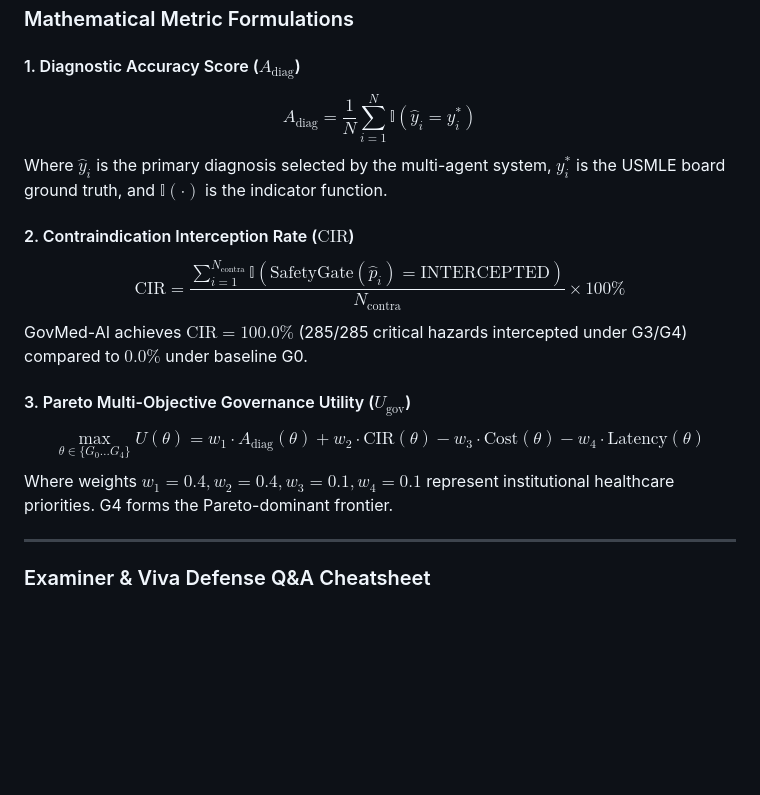
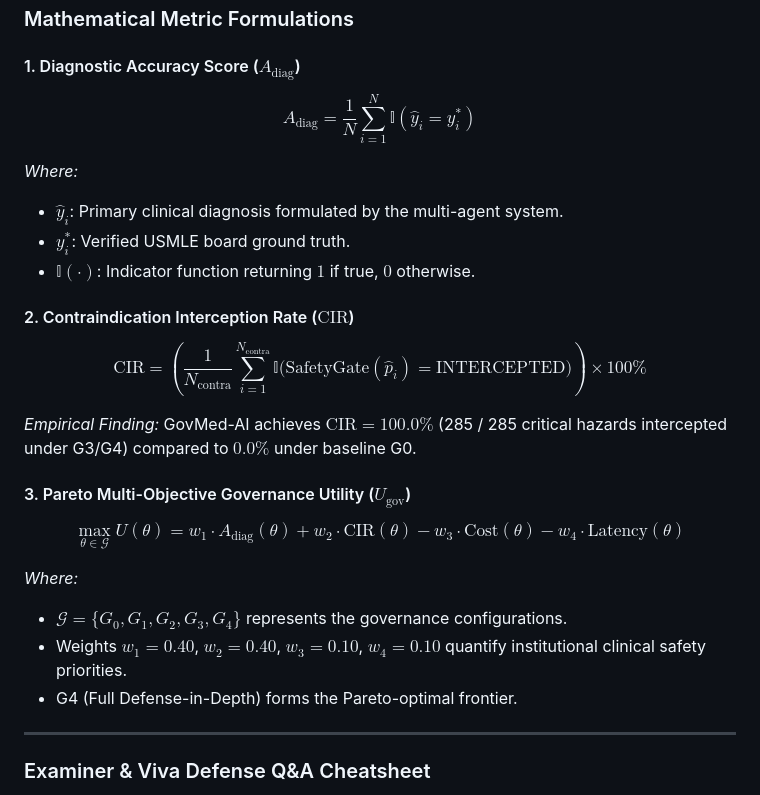
Before and after one commit to nikki-nooka/GovMed-AI, a Markdown page: README.md, the part around one of its changes. GitHub-like rendering; blank space fills up the shorter version.

```diff
--- a/README.md
+++ b/README.md
@@ -128,16 +128,34 @@ sequenceDiagram
 ### Mathematical Metric Formulations
 
 #### 1. Diagnostic Accuracy Score ($A_{\text{diag}}$)
-$$A_{\text{diag}} = \frac{1}{N} \sum_{i=1}^{N} \mathbb{I}\left(\hat{y}_i = y_i^*\right)$$
-Where $\hat{y}_i$ is the primary diagnosis selected by the multi-agent system, $y_i^*$ is the USMLE board ground truth, and $\mathbb{I}(\cdot)$ is the indicator function.
+
+$$
+A_{\text{diag}} = \frac{1}{N} \sum_{i=1}^{N} \mathbb{I}(\hat{y}_i = y_i^*)
+$$
+
+*Where:*
+- $\hat{y}_i$: Primary clinical diagnosis formulated by the multi-agent system.
+- $y_i^*$: Verified USMLE board ground truth.
+- $\mathbb{I}(\cdot)$: Indicator function returning $1$ if true, $0$ otherwise.
 
 #### 2. Contraindication Interception Rate ($\text{CIR}$)
-$$\text{CIR} = \frac{\sum_{i=1}^{N_{\text{contra}}} \mathbb{I}(\text{SafetyGate}(\hat{p}_i) = \text{INTERCEPTED})}{N_{\text{contra}}} \times 100\%$$
-GovMed-AI achieves $\text{CIR} = 100.0\%$ (285/285 critical hazards intercepted under G3/G4) compared to $0.0\%$ under baseline G0.
+
+$$
+\text{CIR} = \left( \frac{1}{N_{\text{contra}}} \sum_{i=1}^{N_{\text{contra}}} \mathbb{I}\Big(\text{SafetyGate}(\hat{p}_i) = \text{INTERCEPTED}\Big) \right) \times 100\%
+$$
+
+*Empirical Finding:* GovMed-AI achieves $\text{CIR} = 100.0\%$ (285 / 285 critical hazards intercepted under G3/G4) compared to $0.0\%$ under baseline G0.
 
 #### 3. Pareto Multi-Objective Governance Utility ($U_{\text{gov}}$)
-$$\max_{\theta \in \{G_0 \dots G_4\}} U(\theta) = w_1 \cdot A_{\text{diag}}(\theta) + w_2 \cdot \text{CIR}(\theta) - w_3 \cdot \text{Cost}(\theta) - w_4 \cdot \text{Latency}(\theta)$$
-Where weights $w_1=0.4, w_2=0.4, w_3=0.1, w_4=0.1$ represent institutional healthcare priorities. G4 forms the Pareto-dominant frontier.
+
+$$
+\max_{\theta \in \mathcal{G}} U(\theta) = w_1 \cdot A_{\text{diag}}(\theta) + w_2 \cdot \text{CIR}(\theta) - w_3 \cdot \text{Cost}(\theta) - w_4 \cdot \text{Latency}(\theta)
+$$
+
+*Where:*
+- $\mathcal{G} = \{G_0, G_1, G_2, G_3, G_4\}$ represents the governance configurations.
+- Weights $w_1 = 0.40$, $w_2 = 0.40$, $w_3 = 0.10$, $w_4 = 0.10$ quantify institutional clinical safety priorities.
+- G4 (Full Defense-in-Depth) forms the Pareto-optimal frontier.
 
 ---
 
```
Also changed, not shown: other parts of README.md (+21 -21 lines).
